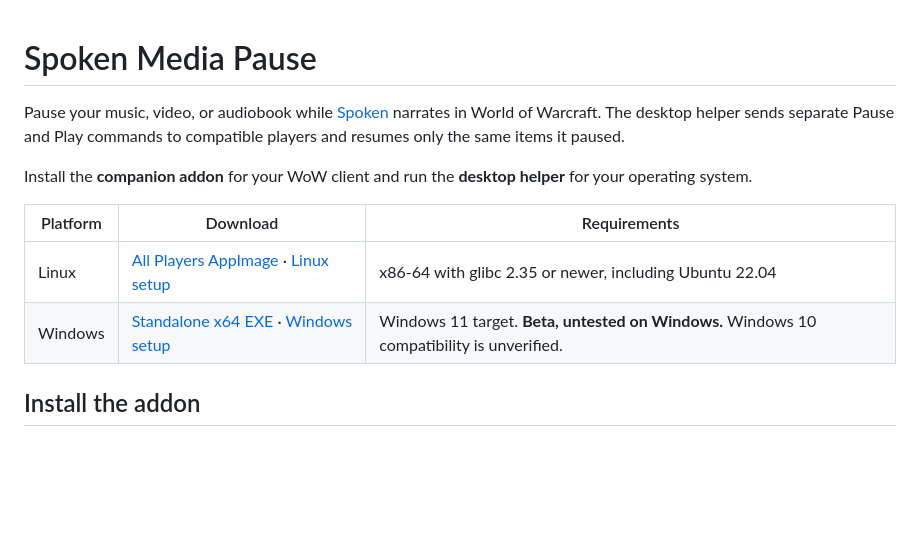
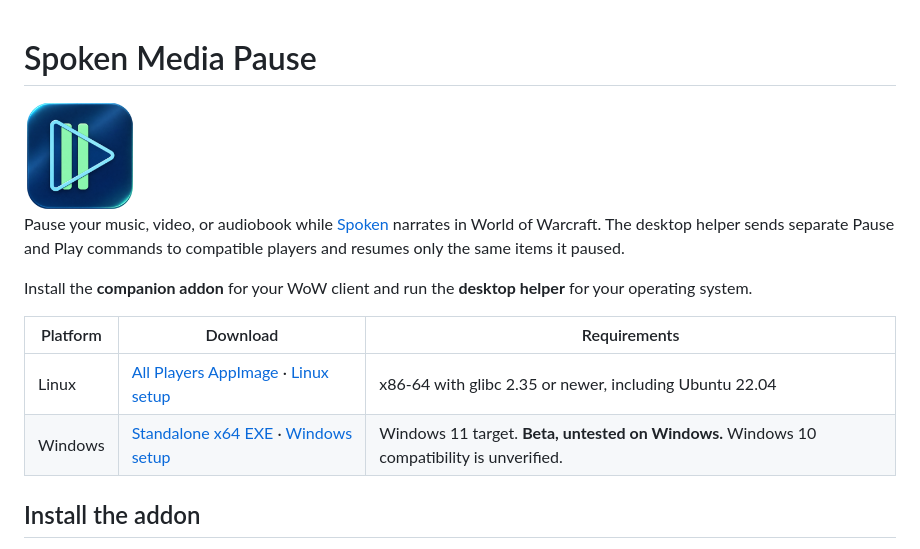
Before and after one commit to Pocketpac/SpokenMediaPlayPause, a Markdown page: README.md, the part around one of its changes. Rendered like a GitHub page; pictures changed too: assets/spoken-media-pause.png (added); blank space fills up the shorter version.

Commit message:
Use the transparent Play and Pause logo across desktop builds

```diff
--- a/README.md
+++ b/README.md
@@ -1,4 +1,6 @@
 # Spoken Media Pause
+
+<img src="assets/spoken-media-pause.png" alt="Overlapping Play and Pause logo" width="112">
 
 Pause your music, video, or audiobook while [Spoken](https://www.curseforge.com/wow/addons/spoken) narrates in World of Warcraft. The desktop helper sends separate Pause and Play commands to compatible players and resumes only the same items it paused.
 
```
Also changed, not shown: other parts of README.md (+3 -3 lines), 5 other files.
